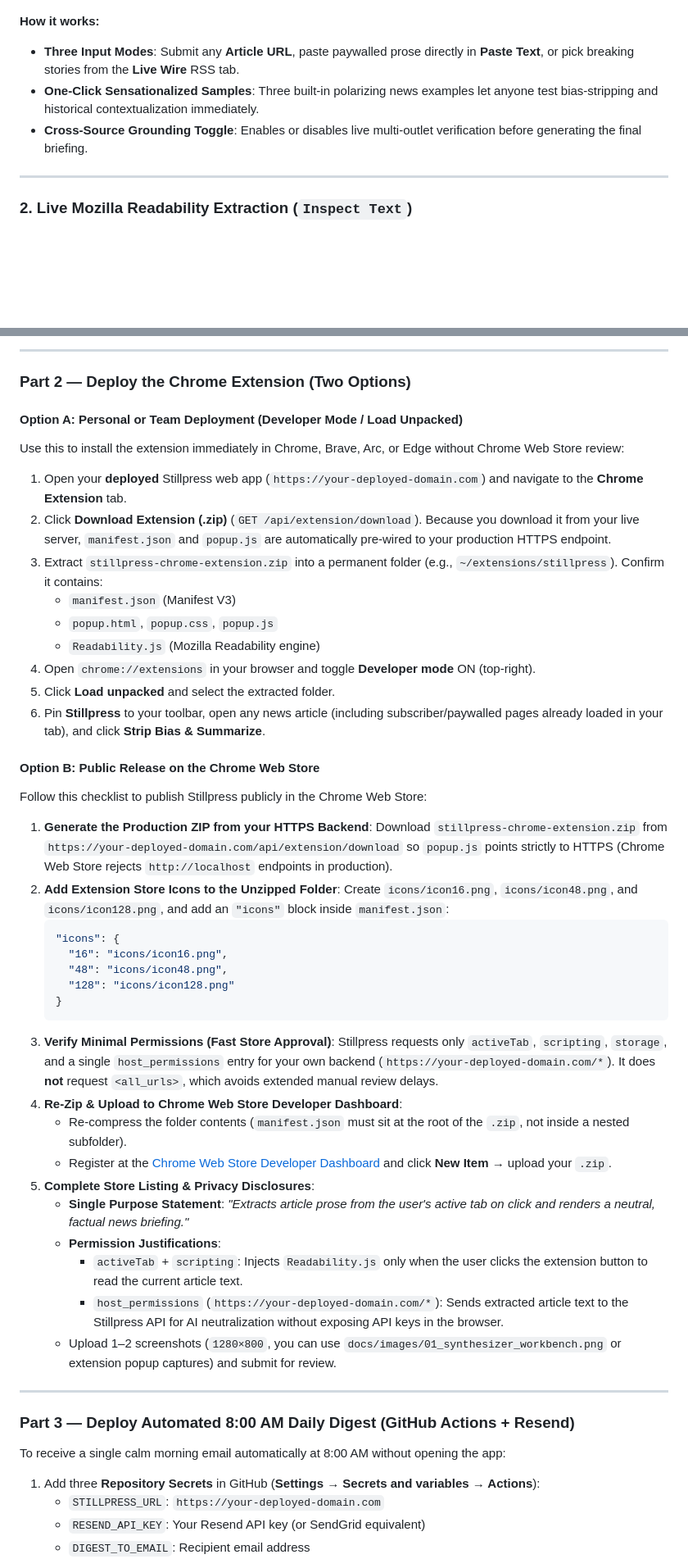
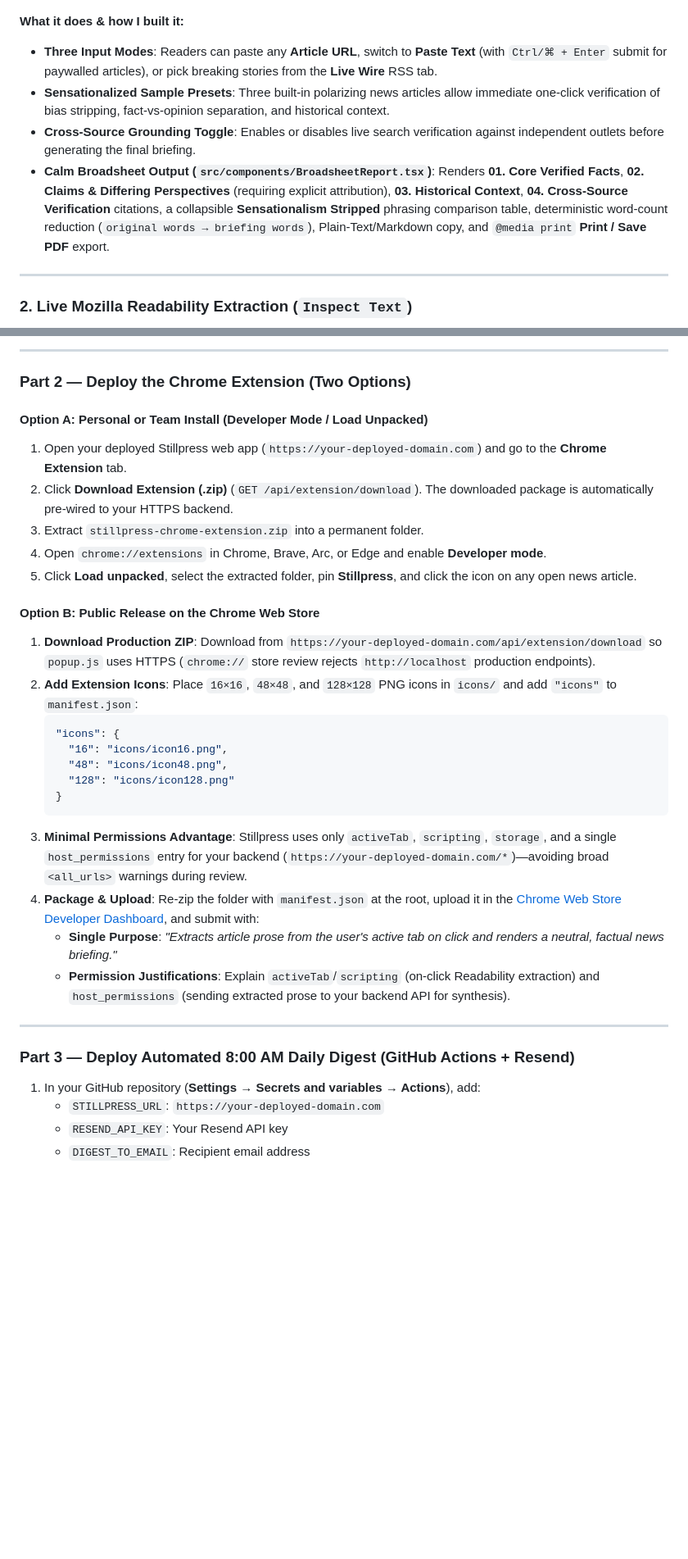
Before and after one commit to shabbirmai124/Stillpress-Anti-Doomscroll-News-Synthesizer, a Markdown page: README.md, 2 parts joined by grey strips. Shown at 82% size. Rendered like a GitHub page; blank space fills up the shorter version.

````diff
--- a/README.md
+++ b/README.md
@@ -13,10 +13,11 @@ Every screenshot below was captured directly from the live running application (
 ### 1. Calm Journalism Workbench (`Synthesizer`)
 ![Stillpress Synthesizer Workbench](docs/images/01_synthesizer_workbench.png)
 
-**How it works:**
-- **Three Input Modes**: Submit any **Article URL**, paste paywalled prose directly in **Paste Text**, or pick breaking stories from the **Live Wire** RSS tab.
-- **One-Click Sensationalized Samples**: Three built-in polarizing news examples let anyone test bias-stripping and historical contextualization immediately.
-- **Cross-Source Grounding Toggle**: Enables or disables live multi-outlet verification before generating the final briefing.
+**What it does & how I built it:**
+- **Three Input Modes**: Readers can paste any **Article URL**, switch to **Paste Text** (with `Ctrl/⌘ + Enter` submit for paywalled articles), or pick breaking stories from the **Live Wire** RSS tab.
+- **Sensationalized Sample Presets**: Three built-in polarizing news articles allow immediate one-click verification of bias stripping, fact-vs-opinion separation, and historical context.
+- **Cross-Source Grounding Toggle**: Enables or disables live search verification against independent outlets before generating the final briefing.
+- **Calm Broadsheet Output (`src/components/BroadsheetReport.tsx`)**: Renders **01. Core Verified Facts**, **02. Claims & Differing Perspectives** (requiring explicit attribution), **03. Historical Context**, **04. Cross-Source Verification** citations, a collapsible **Sensationalism Stripped** phrasing comparison table, deterministic word-count reduction (`original words → briefing words`), Plain-Text/Markdown copy, and `@media print` **Print / Save PDF** export.
 
 ---
 
@@ -129,26 +141,16 @@ Because the Chrome extension keeps your `GEMINI_API_KEY` off the browser by call
 
 ### Part 2 — Deploy the Chrome Extension (Two Options)
 
-#### Option A: Personal or Team Deployment (Developer Mode / Load Unpacked)
-Use this to install the extension immediately in Chrome, Brave, Arc, or Edge without Chrome Web Store review:
-
-1. Open your **deployed** Stillpress web app (`https://your-deployed-domain.com`) and navigate to the **Chrome Extension** tab.
-2. Click **Download Extension (.zip)** (`GET /api/extension/download`). Because you download it from your live server, `manifest.json` and `popup.js` are automatically pre-wired to your production HTTPS endpoint.
-3. Extract `stillpress-chrome-extension.zip` into a permanent folder (e.g., `~/extensions/stillpress`). Confirm it contains:
-   - `manifest.json` (Manifest V3)
-   - `popup.html`, `popup.css`, `popup.js`
-   - `Readability.js` (Mozilla Readability engine)
-4. Open `chrome://extensions` in your browser and toggle **Developer mode** ON (top-right).
-5. Click **Load unpacked** and select the extracted folder.
-6. Pin **Stillpress** to your toolbar, open any news article (including subscriber/paywalled pages already loaded in your tab), and click **Strip Bias & Summarize**.
+#### Option A: Personal or Team Install (Developer Mode / Load Unpacked)
+1. Open your deployed Stillpress web app (`https://your-deployed-domain.com`) and go to the **Chrome Extension** tab.
+2. Click **Download Extension (.zip)** (`GET /api/extension/download`). The downloaded package is automatically pre-wired to your HTTPS backend.
+3. Extract `stillpress-chrome-extension.zip` into a permanent folder.
+4. Open `chrome://extensions` in Chrome, Brave, Arc, or Edge and enable **Developer mode**.
+5. Click **Load unpacked**, select the extracted folder, pin **Stillpress**, and click the icon on any open news article.
 
 #### Option B: Public Release on the Chrome Web Store
-Follow this checklist to publish Stillpress publicly in the Chrome Web Store:
-
-1. **Generate the Production ZIP from your HTTPS Backend**:
-   Download `stillpress-chrome-extension.zip` from `https://your-deployed-domain.com/api/extension/download` so `popup.js` points strictly to HTTPS (Chrome Web Store rejects `http://localhost` endpoints in production).
-2. **Add Extension Store Icons to the Unzipped Folder**:
-   Create `icons/icon16.png`, `icons/icon48.png`, and `icons/icon128.png`, and add an `"icons"` block inside `manifest.json`:
+1. **Download Production ZIP**: Download from `https://your-deployed-domain.com/api/extension/download` so `popup.js` uses HTTPS (`chrome://` store review rejects `http://localhost` production endpoints).
+2. **Add Extension Icons**: Place `16×16`, `48×48`, and `128×128` PNG icons in `icons/` and add `"icons"` to `manifest.json`:
    ```json
    "icons": {
      "16": "icons/icon16.png",
@@ -156,25 +158,16 @@ Follow this checklist to publish Stillpress publicly in the Chrome Web Store:
      "128": "icons/icon128.png"
    }
    ```
-3. **Verify Minimal Permissions (Fast Store Approval)**:
-   Stillpress requests only `activeTab`, `scripting`, `storage`, and a single `host_permissions` entry for your own backend (`https://your-deployed-domain.com/*`). It does **not** request `<all_urls>`, which avoids extended manual review delays.
-4. **Re-Zip & Upload to Chrome Web Store Developer Dashboard**:
-   - Re-compress the folder contents (`manifest.json` must sit at the root of the `.zip`, not inside a nested subfolder).
-   - Register at the [Chrome Web Store Developer Dashboard](https://chrome.google.com/webstore/devconsole) and click **New Item** → upload your `.zip`.
-5. **Complete Store Listing & Privacy Disclosures**:
-   - **Single Purpose Statement**: *"Extracts article prose from the user's active tab on click and renders a neutral, factual news briefing."*
-   - **Permission Justifications**:
-     - `activeTab` + `scripting`: Injects `Readability.js` only when the user clicks the extension button to read the current article text.
-     - `host_permissions` (`https://your-deployed-domain.com/*`): Sends extracted article text to the Stillpress API for AI neutralization without exposing API keys in the browser.
-   - Upload 1–2 screenshots (`1280×800`, you can use `docs/images/01_synthesizer_workbench.png` or extension popup captures) and submit for review.
+3. **Minimal Permissions Advantage**: Stillpress uses only `activeTab`, `scripting`, `storage`, and a single `host_permissions` entry for your backend (`https://your-deployed-domain.com/*`)—avoiding broad `<all_urls>` warnings during review.
+4. **Package & Upload**: Re-zip the folder with `manifest.json` at the root, upload it in the [Chrome Web Store Developer Dashboard](https://chrome.google.com/webstore/devconsole), and submit with:
+   - **Single Purpose**: *"Extracts article prose from the user's active tab on click and renders a neutral, factual news briefing."*
+   - **Permission Justifications**: Explain `activeTab`/`scripting` (on-click Readability extraction) and `host_permissions` (sending extracted prose to your backend API for synthesis).
 
 ---
 
 ### Part 3 — Deploy Automated 8:00 AM Daily Digest (GitHub Actions + Resend)
 
-To receive a single calm morning email automatically at 8:00 AM without opening the app:
-
-1. Add three **Repository Secrets** in GitHub (**Settings → Secrets and variables → Actions**):
+1. In your GitHub repository (**Settings → Secrets and variables → Actions**), add:
    - `STILLPRESS_URL`: `https://your-deployed-domain.com`
-   - `RESEND_API_KEY`: Your Resend API key (or SendGrid equivalent)
+   - `RESEND_API_KEY`: Your Resend API key
    - `DIGEST_TO_EMAIL`: Recipient email address
````
Also changed, not shown: other parts of README.md (+61 -92 lines), docs/images/02_daily_digest_rss.png, docs/images/03_chrome_extension_builder.png, docs/images/04_archive_view.png, docs/images/09_daily_digest_cron.png (added), 5 other files.
